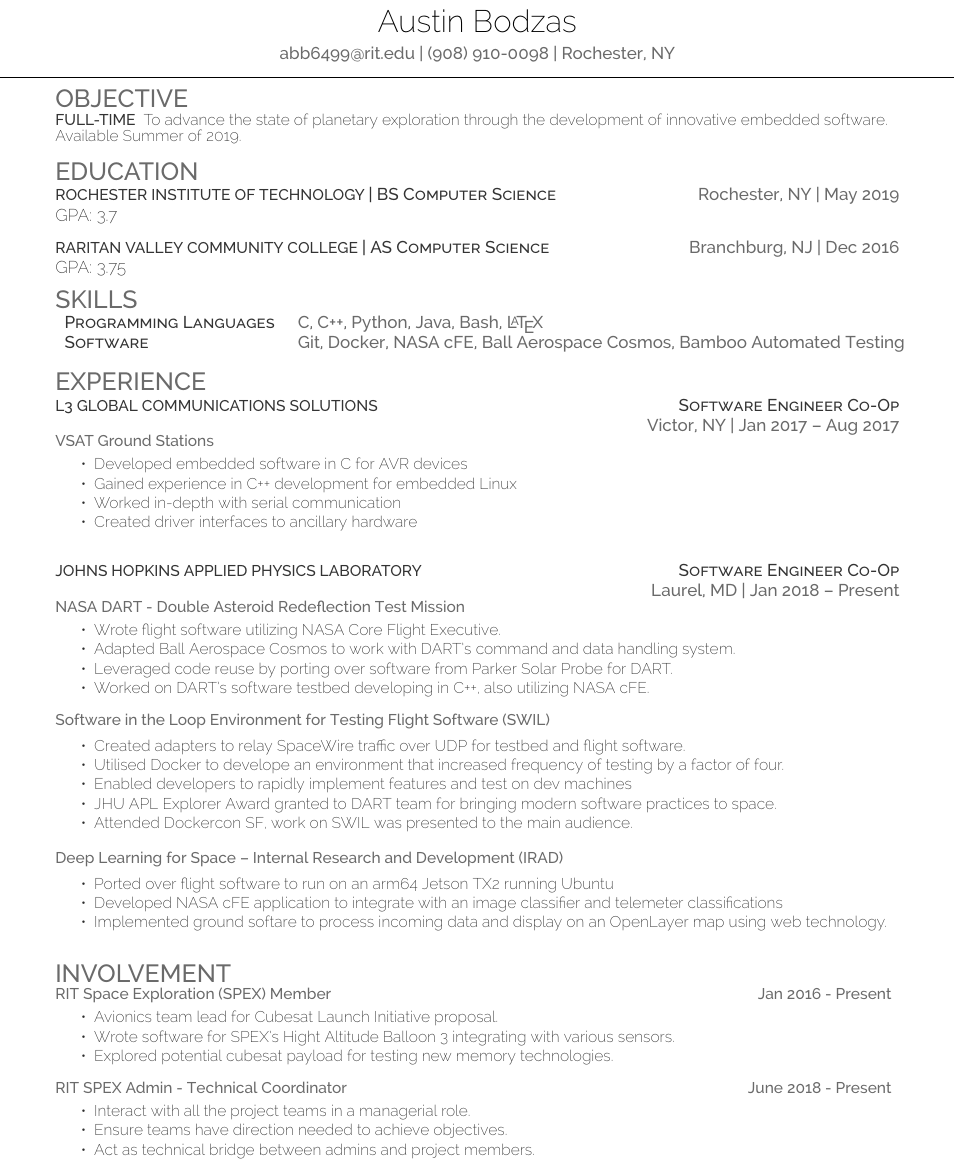
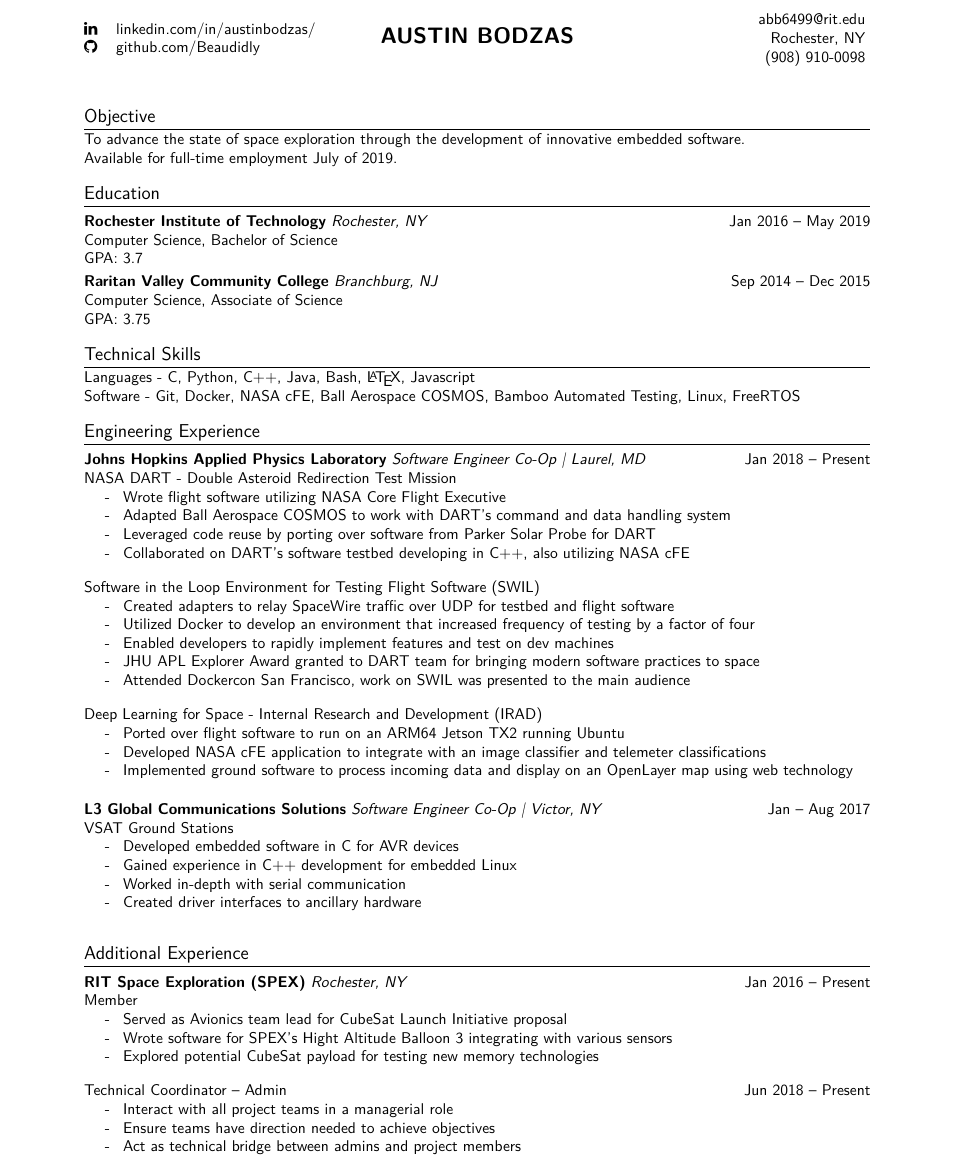
Before and after one commit to Beaudidly/resume, a LaTeX CV (resume.tex): part of the page, cut at the place of the change. The pictures show the PDF file resume.pdf that the author committed with the source.

Commit message:
updated resume and pdf to new stanadard from phil linden

```diff
--- a/resume.tex
+++ b/resume.tex
@@ -52,111 +7,67 @@
+\name{AUSTIN BODZAS}
+\lcontact{
+  \begin{tabular}{@{}ll@{}}
+    \faLinkedin & linkedin.com/in/austinbodzas/ \\
+    %\faAngellist & angel.co/austin-bodzas \\
+    \faGithub & github.com/Beaudidly \\
+    %\faAngellist & angel.co/austin-bodzas
+    %\faGithub & \href{https://github.com/runphilrun/}{runphilrun} \\
+    %\faGlobe & \href{https://runphilrun.github.io/}{runphilrun.github.io}
+  \end{tabular}
+}
+\rcontact{
+  \begin{tabular}{@{}r@{}}
+    abb6499@rit.edu \\
+    Rochester, NY \\
+    (908) 910-0098
+  \end{tabular}
+}
 
-%%%%%%%%%%%%%%%%%%%%%%%%%%%%%%%%%%%%%%
-%
-%     Profile
-%
-%%%%%%%%%%%%%%%%%%%%%%%%%%%%%%%%%%%%%%
-\namesection{Austin}{Bodzas}{abb6499@rit.edu | (908) 910-0098 | Rochester, NY}
-%%%%%%%%%%%%%%%%%%%%%%%%%%%%%%%%%%%%%%
-%
-%     Education
-%
-%%%%%%%%%%%%%%%%%%%%%%%%%%%%%%%%%%%%%%
 \section{Objective}
-\raggedright
-\runsubsection{Full-time}
-%To develop embedded software for spacecraft. Available to start in the Summer of 2019.
-To advance the state of planetary exploration through the development of innovative embedded software. Available Summer of 2019.
+To advance the state of space exploration through the development of innovative embedded software.\\
+%To advance the state of space exploration through the development of innovative software.\\
+%To advance the state of planetary exploration through the development of innovative embedded software.\\
+%To advance the state of modern technology through the development of innovative software. \\
+Available for full-time employment July of 2019.
+\section{Education}
+\headerwithlabel{Rochester Institute of Technology}{Rochester, NY}{Jan 2016 -- May 2019}
+Computer Science, Bachelor of Science \\
+GPA: 3.7
 
-\descript{}\hfill \location{}\\
-\section{Education}
-\raggedright
+\headerwithlabel{Raritan Valley Community College}{Branchburg, NJ}{Sep 2014 -- Dec 2015}
+Computer Science, Associate of Science \\
+GPA: 3.75
+\section{Technical Skills}
+%Systems Engineering, Mechanical Engineering, Aerospace Engineering, Electro-Optical Engineering, Image Processing, MATLAB, Python, OpenCV, Git, {\textrm \LaTeX}, Solidworks, NX8.5, MS Project, MS Visio, MS Office Superuser, Linux, Controls
+Languages - C, Python, C++, Java, Bash, \LaTeX{}, Javascript \\
+Software - Git, Docker, NASA cFE, Ball Aerospace COSMOS, Bamboo Automated Testing, Linux, FreeRTOS
 
-\runsubsection{Rochester Institute of Technology}\descript{| BS Computer Science}\hfill \location{Rochester, NY | May 2019}\\
-GPA: 3.7\\
-\sectionsep
+\section{Engineering Experience}
 
-
-\runsubsection{Raritan Valley Community College}\descript{| AS Computer Science}\hfill \location{Branchburg, NJ | Dec 2016}\\
-GPA: 3.75\\
-\sectionsep
-%%%%%%%%%%%%%%%%%%%%%%%%%%%%%%%%%%%%%%
-%
-%     Skills
-%
-%%%%%%%%%%%%%%%%%%%%%%%%%%%%%%%%%%%%%%
-\section{Skills}
-\raggedright
-\begin{tabular}{ l l }
-	\descript{Programming Languages} & {\location{C, C++, Python, Java, Bash, \LaTeX{}}}   \\
-	\descript{Software}              & {\location{Git, Docker, NASA cFE, Ball Aerospace Cosmos, Bamboo Automated Testing}} \\
-\end{tabular}
-\sectionsep
-%%%%%%%%%%%%%%%%%%%%%%%%%%%%%%%%%%%%%%
-%
-%     Experience
-%
-%%%%%%%%%%%%%%%%%%%%%%%%%%%%%%%%%%%%%%
-\section{Experience}
-\runsubsection{L3 Global Communications Solutions}\hfill\descript{Software Engineer Co-Op}\\
-\hfill \location{Victor, NY | Jan 2017 – Aug 2017}\\
-\worksubheader{VSAT Ground Stations}
-\begin{tightemize}
-	\item Developed embedded software in C for AVR devices
-    \item Gained experience in C++ development for embedded Linux
-    \item Worked in-depth with serial communication
-    \item Created driver interfaces to ancillary hardware
-\end{tightemize}
-\sectionsep
-
-\runsubsection{Johns Hopkins Applied Physics Laboratory}\hfill\descript{Software Engineer Co-Op}\\
-\hfill \location{Laurel, MD | Jan 2018 – Present}\\
-	\worksubheader{NASA DART - Double Asteroid Redeflection Test Mission}
-	\begin{tightemize}
-		\item Wrote flight software utilizing NASA Core Flight Executive.
-		\item Adapted Ball Aerospace Cosmos to work with DART's command and data handling system.
-		\item Leveraged code reuse by porting over software from Parker Solar Probe for DART.
-		\item Worked on DART's software testbed developing in C++, also utilizing NASA cFE.
-	%%Memeber of the Flight Software team.  Responsible for adapting Ball Aerospace Cosmos ground software (GSW) to DART's command and telemetry system.
-	%%Gained experience with NASA Core Flight Executive by supporting DART applications.  Leveraged code reuse by porting over software from a previous APL mission, Parker Solar Probe.
-	%%In the process discovered a bug in Parker Solar Probe's code that was fixed and set to launch in August.
-	\end{tightemize}
-
-\worksubheader{Software in the Loop Environment for Testing Flight Software (SWIL)}\\
-\begin{tightemize}
-	\item Created adapters to relay SpaceWire traffic over UDP for testbed and flight software.
-	\item Utilised Docker to develope an environment that increased frequency of testing by a factor of four.
-	\item Enabled developers to rapidly implement features and test on dev machines
-	\item JHU APL Explorer Award granted to DART team for bringing modern software practices to space.
-	\item Attended Dockercon SF, work on SWIL was presented to the main audience.
-	%\item Software in the Loop (SWIL) allows for parallelized testing within a CI/CD system. Allows for portable developer environment across OSes.
-	%Used in development and testing of flight software. Utilizes containerization of flight software (FSW), testbed software (TBSW), and ground software (GSW).  Directly responsible for containerizing Ball Aerospace Cosmos GSW and TBSW. Developed UDP adapter of SpaceWire packets to allow for easy Docker Compose networking between FSW and TBSW.
-	%Docker devops to run fsw development in a reproducible environment and the same setup in Bamboo CI/CD for parallelized automated testing.
-\end{tightemize}
-
-\worksubheader{Deep Learning for Space – Internal Research and Development (IRAD)}\\
-\begin{tightemize}
-	\item Ported over flight software to run on an arm64 Jetson TX2 running Ubuntu
-	\item Developed NASA cFE application to integrate with an image classifier and telemeter classifications
-	\item Implemented ground softare to process incoming data and display on an OpenLayer map using web technology.
-\end{tightemize}
-	%Ported over DART FSW to run on an arm64 Jetson TX2.  Adapted DART TBSW and FSW to work with this IRAD as well for reuse.  Developing a NASA cFE application to integrate with a trained image classifier and transfer files from space. Developed ground software to process downlinked files and visualize classifications using OpenLayer maps.
-
-\sectionsep
-
-\section{Involvement}
-\raggedright
-
-\worksubheader{RIT Space Exploration (SPEX) Member\hfill Jan 2016 - Present}
-\begin{tightemize}
-	\item Avionics team lead for Cubesat Launch Initiative proposal.
-	\item Wrote software for SPEX's Hight Altitude Balloon 3 integrating with various sensors.
-	\item Explored potential cubesat payload for testing new memory technologies.
-\end{tightemize}
-\worksubheader{RIT SPEX Admin - Technical Coordinator\hfill June 2018 - Present}
-\begin{tightemize}
-	\item Interact with all the project teams in a managerial role.
-	\item Ensure teams have direction needed to achieve objectives.
-	\item Act as technical bridge between admins and project members.
-\end{tightemize}
-
-\sectionsep
+% APL
+\headerwithlabel{Johns Hopkins Applied Physics Laboratory}{Software Engineer Co-Op | Laurel, MD}{Jan 2018 -- Present}
+NASA DART - Double Asteroid Redirection Test Mission
+\begin{itemize}
+  \item Wrote flight software utilizing NASA Core Flight Executive
+  \item Adapted Ball Aerospace COSMOS to work with DART's command and data handling system
+  \item Leveraged code reuse by porting over software from Parker Solar Probe for DART
+  \item Collaborated on DART's software testbed developing in C++, also utilizing NASA cFE
+\end{itemize}
+Software in the Loop Environment for Testing Flight Software (SWIL)
+\begin{itemize}
+  \item Created adapters to relay SpaceWire traffic over UDP for testbed and flight software
+  \item Utilized Docker to develop an environment that increased frequency of testing by a factor of four
+  \item Enabled developers to rapidly implement features and test on dev machines
+  \item JHU APL Explorer Award granted to DART team for bringing modern software practices to space
+  \item Attended Dockercon San Francisco, work on SWIL was presented to the main audience
+\end{itemize}
+Deep Learning for Space –- Internal Research and Development (IRAD)
+\begin{itemize}
+  \item Ported over flight software to run on an ARM64 Jetson TX2 running Ubuntu
+  \item Developed NASA cFE application to integrate with an image classifier and telemeter classifications
+  \item Implemented ground software to process incoming data and display on an OpenLayer map using web technology
+\end{itemize}
+% ---
+\headerwithlabel{L3 Global Communications Solutions}{Software Engineer Co-Op | Victor, NY}{Jan -- Aug 2017}
+VSAT Ground Stations
+\begin{itemize}
@@ -163 +77,17 @@ GPA: 3.75\\
+  \item Created driver interfaces to ancillary hardware
+\end{itemize}
+\section{Additional Experience}
+\headerwithlabel{RIT Space Exploration (SPEX)}{Rochester, NY}{Jan 2016 -- Present}
+Member
+\begin{itemize}
+  \item Served as Avionics team lead for CubeSat Launch Initiative proposal
+  \item Wrote software for SPEX's Hight Altitude Balloon 3 integrating with various sensors
+  \item Explored potential CubeSat payload for testing new memory technologies
+\end{itemize}
+Technical Coordinator -- Admin \hfill Jun 2018 -- Present
+\begin{itemize}
+  \item Interact with all project teams in a managerial role
+  \item Ensure teams have direction needed to achieve objectives
+  \item Act as technical bridge between admins and project members
+\end{itemize}
 \end{document}
```
Also changed, not shown: resume.pdf, resume.tex (58 more changed lines).
